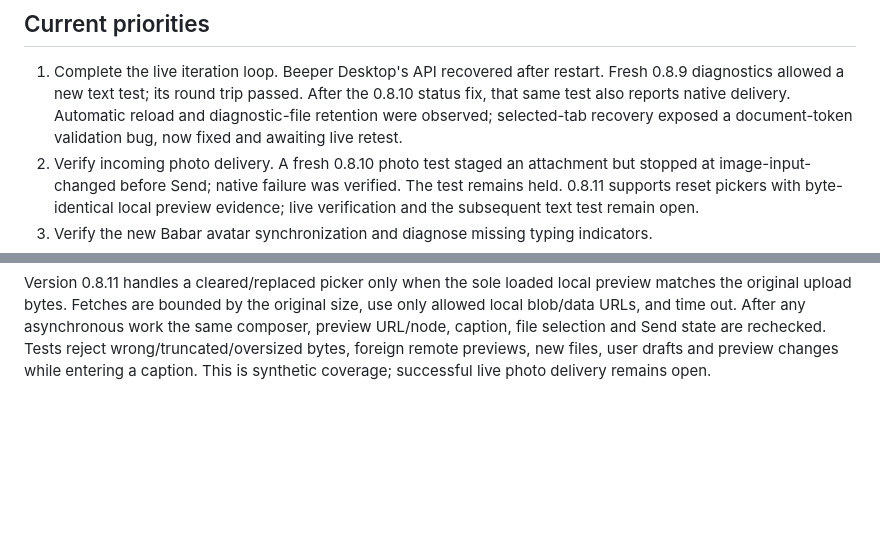
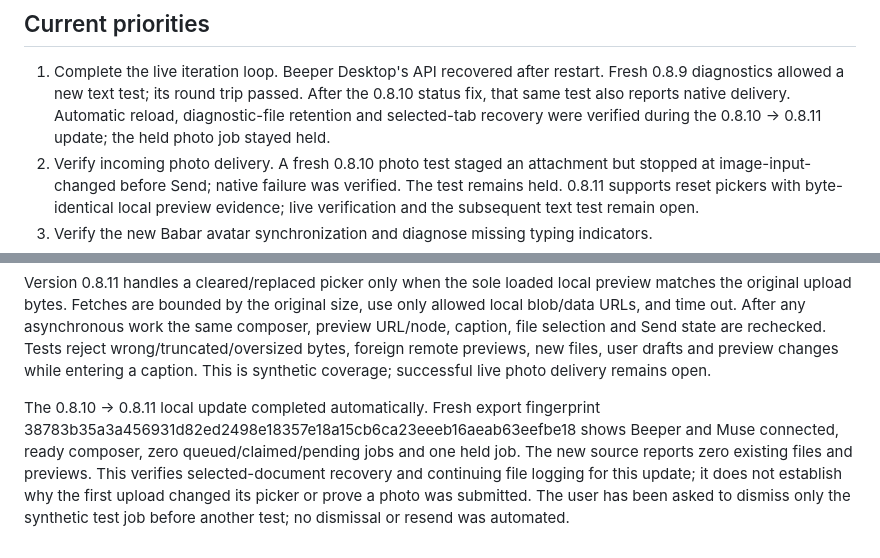
Before and after one commit to nishu-builder/beeper-muse, a Markdown page: docs/parity.md, 2 parts joined by grey strips. Drawn GitHub-style; blank space fills up the shorter version.

Commit message:
Record successful live update and Muse reconnection

```diff
--- a/docs/parity.md
+++ b/docs/parity.md
@@ -13,8 +13,8 @@ The product remains Chrome-only. Maintainer test tools are optional.
 1. Complete the live iteration loop. Beeper Desktop's API recovered after restart.
    Fresh 0.8.9 diagnostics allowed a new text test; its round trip passed. After
    the 0.8.10 status fix, that same test also reports native delivery. Automatic
-   reload and diagnostic-file retention were observed; selected-tab recovery
-   exposed a document-token validation bug, now fixed and awaiting live retest.
+   reload, diagnostic-file retention and selected-tab recovery were verified
+   during the 0.8.10 → 0.8.11 update; the held photo job stayed held.
 2. Verify incoming photo delivery. A fresh 0.8.10 photo test staged an attachment
    but stopped at image-input-changed before Send; native failure was verified.
    The test remains held. 0.8.11 supports reset pickers with byte-identical local
@@ -315,3 +315,12 @@ work the same composer, preview URL/node, caption, file selection and Send state
 are rechecked. Tests reject wrong/truncated/oversized bytes, foreign remote
 previews, new files, user drafts and preview changes while entering a caption.
 This is synthetic coverage; successful live photo delivery remains open.
+
+The 0.8.10 → 0.8.11 local update completed automatically. Fresh export fingerprint
+38783b35a3a456931d82ed2498e18357e18a15cb6ca23eeeb16aeab63eefbe18
+shows Beeper and Muse connected, ready composer, zero queued/claimed/pending jobs
+and one held job. The new source reports zero existing files and previews. This
+verifies selected-document recovery and continuing file logging for this update;
+it does not establish why the first upload changed its picker or prove a photo
+was submitted. The user has been asked to dismiss only the synthetic test job
+before another test; no dismissal or resend was automated.
```
Also changed, not shown: docs/validation.md (+6 -0 lines).
